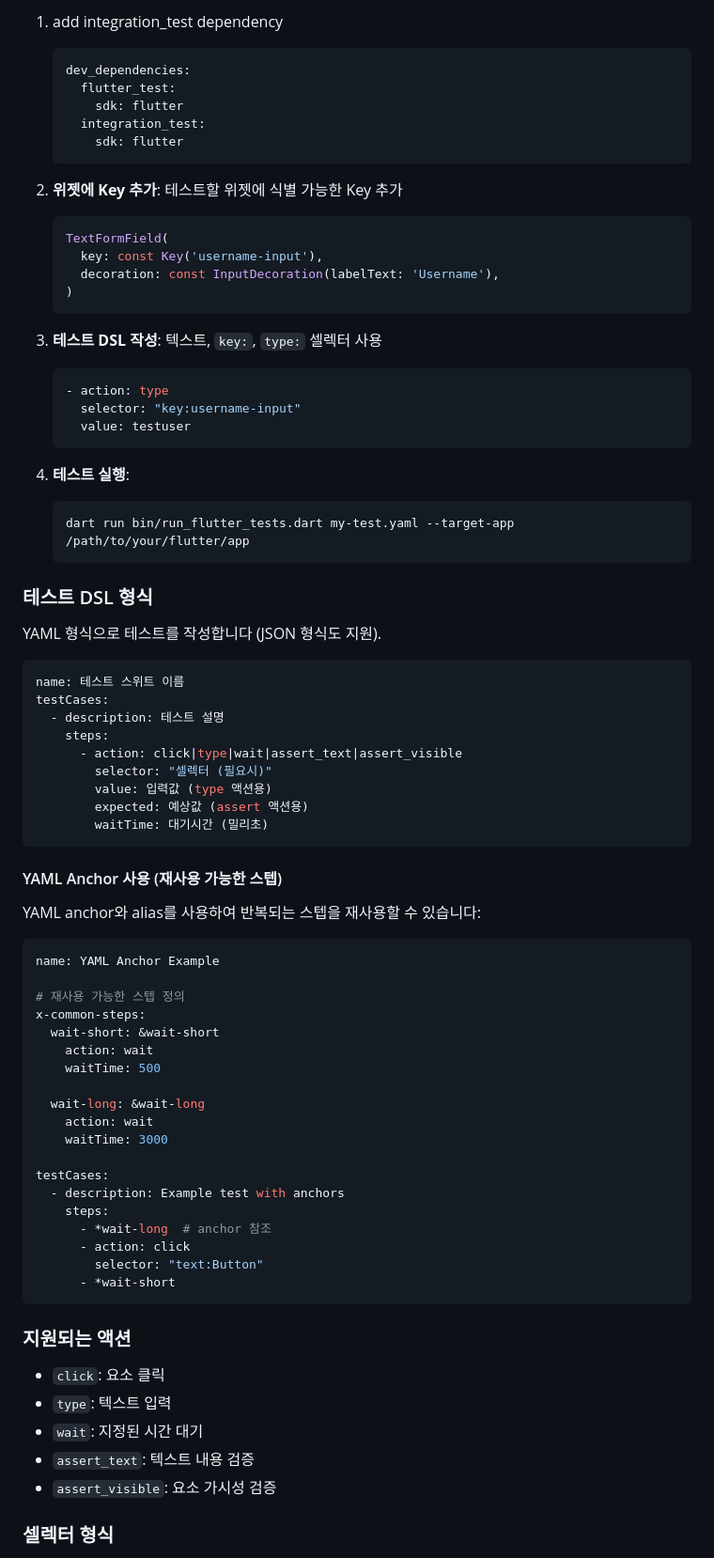
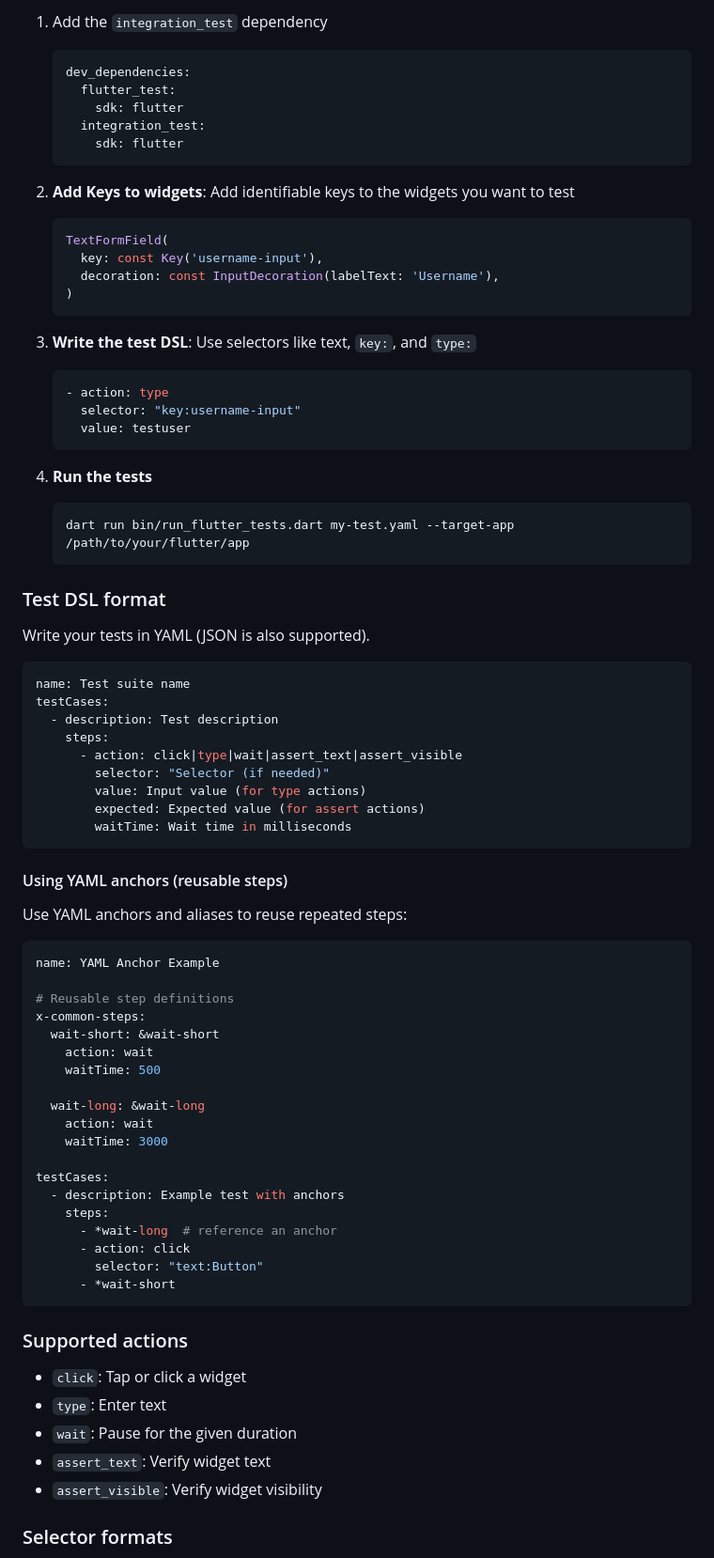
Before and after one commit to sh1nj1/dart-web-integration-test, a Markdown page: README.md, the part around the change printed below. Shown: that part at 94% size. Rendered like a GitHub page.

````diff
--- a/README.md
+++ b/README.md
@@ -88,5 +87,5 @@ dart run bin/run_flutter_tests.dart test_dsl/sample_test.yaml /path/to/flutter/a
 
-1. add integration_test dependency
+1. Add the `integration_test` dependency
    ```yaml
    dev_dependencies:
      flutter_test:
@@ -95,7 +94,7 @@ dart run bin/run_flutter_tests.dart test_dsl/sample_test.yaml /path/to/flutter/a
        sdk: flutter
    ```
 
-2. **위젯에 Key 추가**: 테스트할 위젯에 식별 가능한 Key 추가
+2. **Add Keys to widgets**: Add identifiable keys to the widgets you want to test
    ```dart
    TextFormField(
      key: const Key('username-input'),
@@ -103,44 +102,43 @@ dart run bin/run_flutter_tests.dart test_dsl/sample_test.yaml /path/to/flutter/a
    )
    ```
 
-3. **테스트 DSL 작성**: 텍스트, `key:`, `type:` 셀렉터 사용
+3. **Write the test DSL**: Use selectors like text, `key:`, and `type:`
    ```yaml
    - action: type
      selector: "key:username-input"
      value: testuser
    ```
 
-4. **테스트 실행**:
+4. **Run the tests**
    ```bash
    dart run bin/run_flutter_tests.dart my-test.yaml --target-app /path/to/your/flutter/app
    ```
 
 
+### Test DSL format
 
-### 테스트 DSL 형식
-
-YAML 형식으로 테스트를 작성합니다 (JSON 형식도 지원).
+Write your tests in YAML (JSON is also supported).
 
 ```yaml
-name: 테스트 스위트 이름
+name: Test suite name
 testCases:
-  - description: 테스트 설명
+  - description: Test description
     steps:
       - action: click|type|wait|assert_text|assert_visible
-        selector: "셀렉터 (필요시)"
-        value: 입력값 (type 액션용)
-        expected: 예상값 (assert 액션용)
-        waitTime: 대기시간 (밀리초)
+        selector: "Selector (if needed)"
+        value: Input value (for type actions)
+        expected: Expected value (for assert actions)
+        waitTime: Wait time in milliseconds
 ```
 
-#### YAML Anchor 사용 (재사용 가능한 스텝)
+#### Using YAML anchors (reusable steps)
 
-YAML anchor와 alias를 사용하여 반복되는 스텝을 재사용할 수 있습니다:
+Use YAML anchors and aliases to reuse repeated steps:
 
 ```yaml
 name: YAML Anchor Example
 
-# 재사용 가능한 스텝 정의
+# Reusable step definitions
 x-common-steps:
   wait-short: &wait-short
     action: wait
@@ -153,19 +151,19 @@ x-common-steps:
 testCases:
   - description: Example test with anchors
     steps:
-      - *wait-long  # anchor 참조
+      - *wait-long  # reference an anchor
       - action: click
         selector: "text:Button"
       - *wait-short
 ```
 
-### 지원되는 액션
+### Supported actions
 
-- `click`: 요소 클릭
-- `type`: 텍스트 입력
-- `wait`: 지정된 시간 대기
-- `assert_text`: 텍스트 내용 검증
-- `assert_visible`: 요소 가시성 검증
+- `click`: Tap or click a widget
+- `type`: Enter text
+- `wait`: Pause for the given duration
+- `assert_text`: Verify widget text
+- `assert_visible`: Verify widget visibility
 
-### 셀렉터 형식
+### Selector formats
 
````
Also changed, not shown: other parts of README.md (+63 -64 lines), README_KO.md (added, +203 -0 lines).
